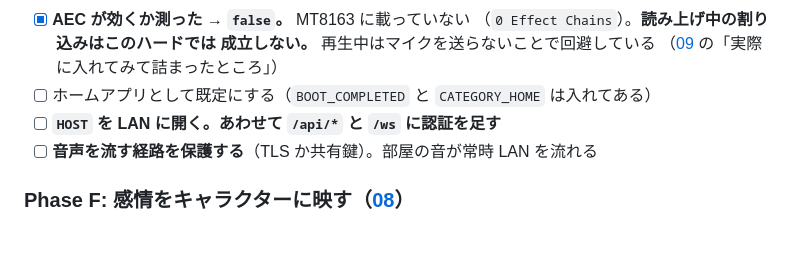
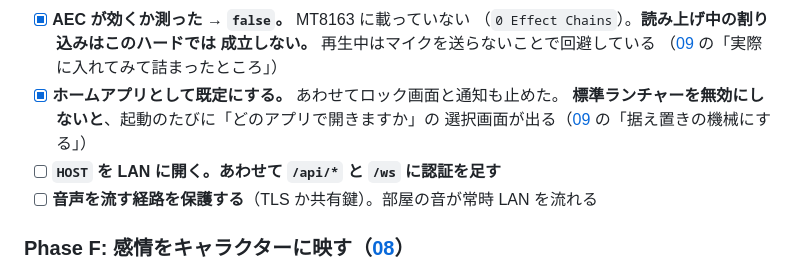
Before and after one commit to cathandnya/aichat-device, a Markdown page: docs/04-roadmap.md, the part around the change. GitHub-like rendering; blank space fills up the shorter version.

```diff
--- a/docs/04-roadmap.md
+++ b/docs/04-roadmap.md
@@ -118,7 +118,9 @@
       （`0 Effect Chains`）。**読み上げ中の割り込みはこのハードでは
       成立しない。** 再生中はマイクを送らないことで回避している
       （[09](09-echo-spot-jailbreak.md) の「実際に入れてみて詰まったところ」）
-- [ ] ホームアプリとして既定にする（`BOOT_COMPLETED` と `CATEGORY_HOME` は入れてある）
+- [x] **ホームアプリとして既定にする。** あわせてロック画面と通知も止めた。
+      **標準ランチャーを無効にしないと**、起動のたびに「どのアプリで開きますか」の
+      選択画面が出る（[09](09-echo-spot-jailbreak.md) の「据え置きの機械にする」）
 - [ ] **`HOST` を LAN に開く。あわせて `/api/*` と `/ws` に認証を足す**
 - [ ] **音声を流す経路を保護する**（TLS か共有鍵）。部屋の音が常時 LAN を流れる
 
```
Also changed, not shown: docs/09-echo-spot-jailbreak.md (+44 -0 lines).
